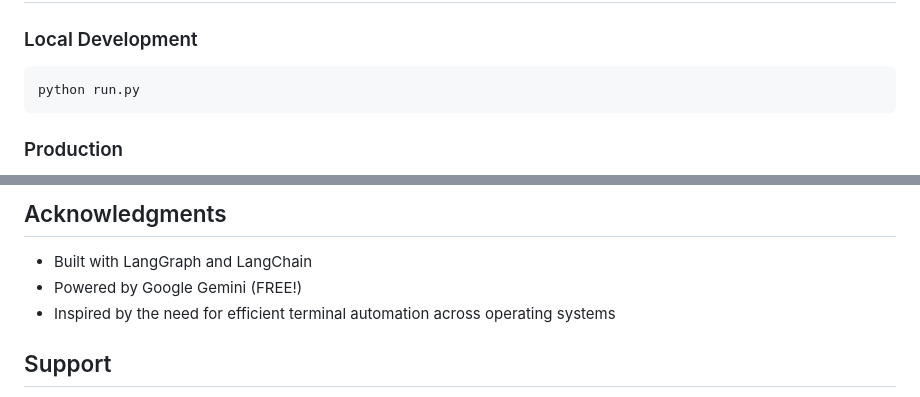
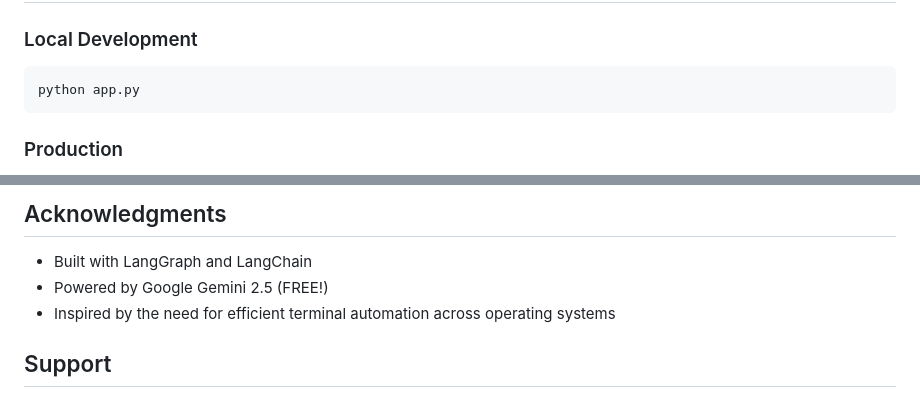
Before and after one commit to gyerra/Terminal-Agent, a Markdown page: README.md, 2 parts joined by grey strips. GitHub-like rendering.

````diff
--- a/README.md
+++ b/README.md
@@ -265,7 +254,7 @@ curl -X POST http://localhost:5000/api/stream \
 
 ### Local Development
 ```bash
-python run.py
+python app.py
 ```
 
 ### Production
@@ -285,7 +274,7 @@ This project is licensed under the MIT License - see the LICENSE file for detail
 ##  Acknowledgments
 
 - Built with LangGraph and LangChain
-- Powered by Google Gemini (FREE!)
+- Powered by Google Gemini 2.5 (FREE!)
 - Inspired by the need for efficient terminal automation across operating systems
 
 ##  Support
````
Also changed, not shown: other parts of README.md (+6 -17 lines).
